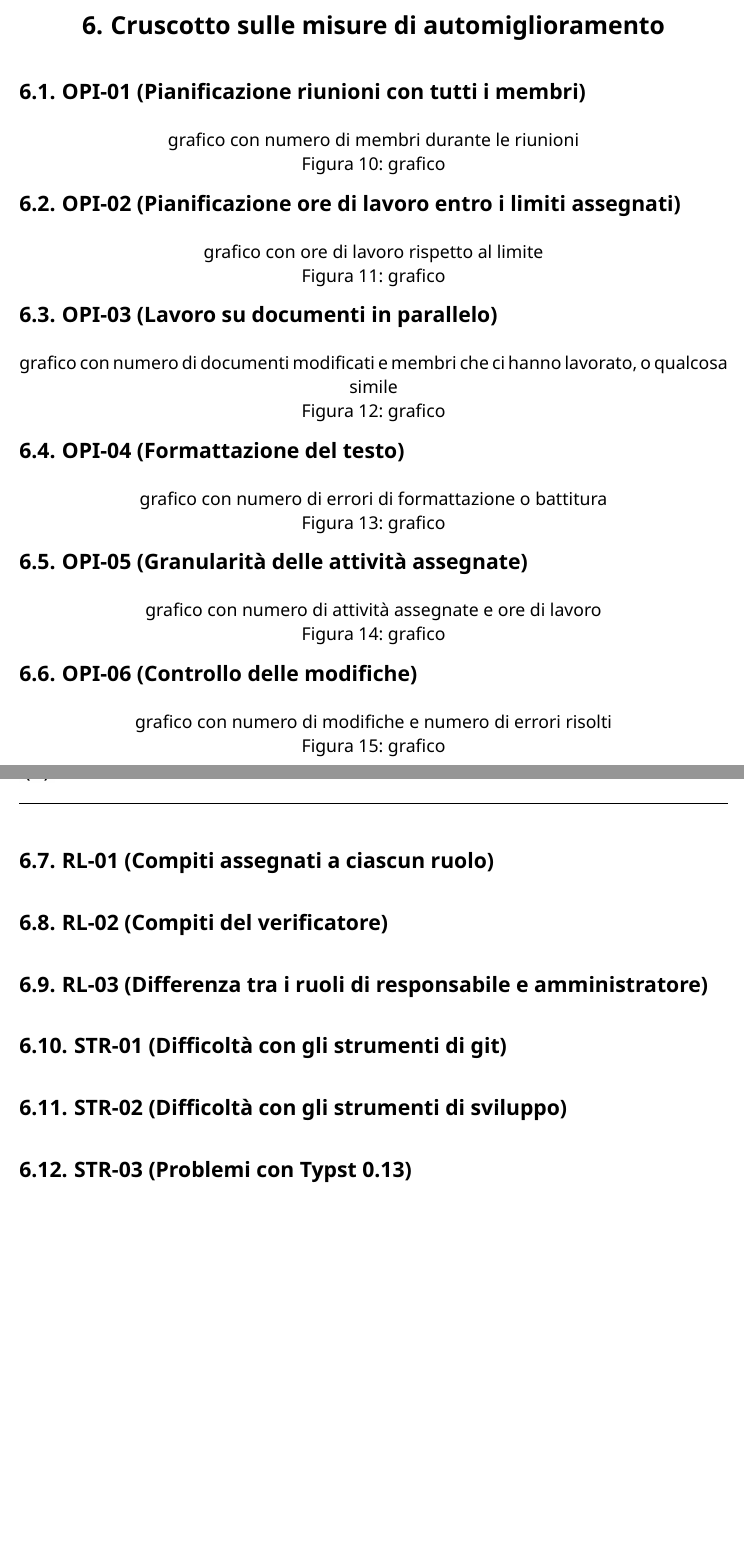
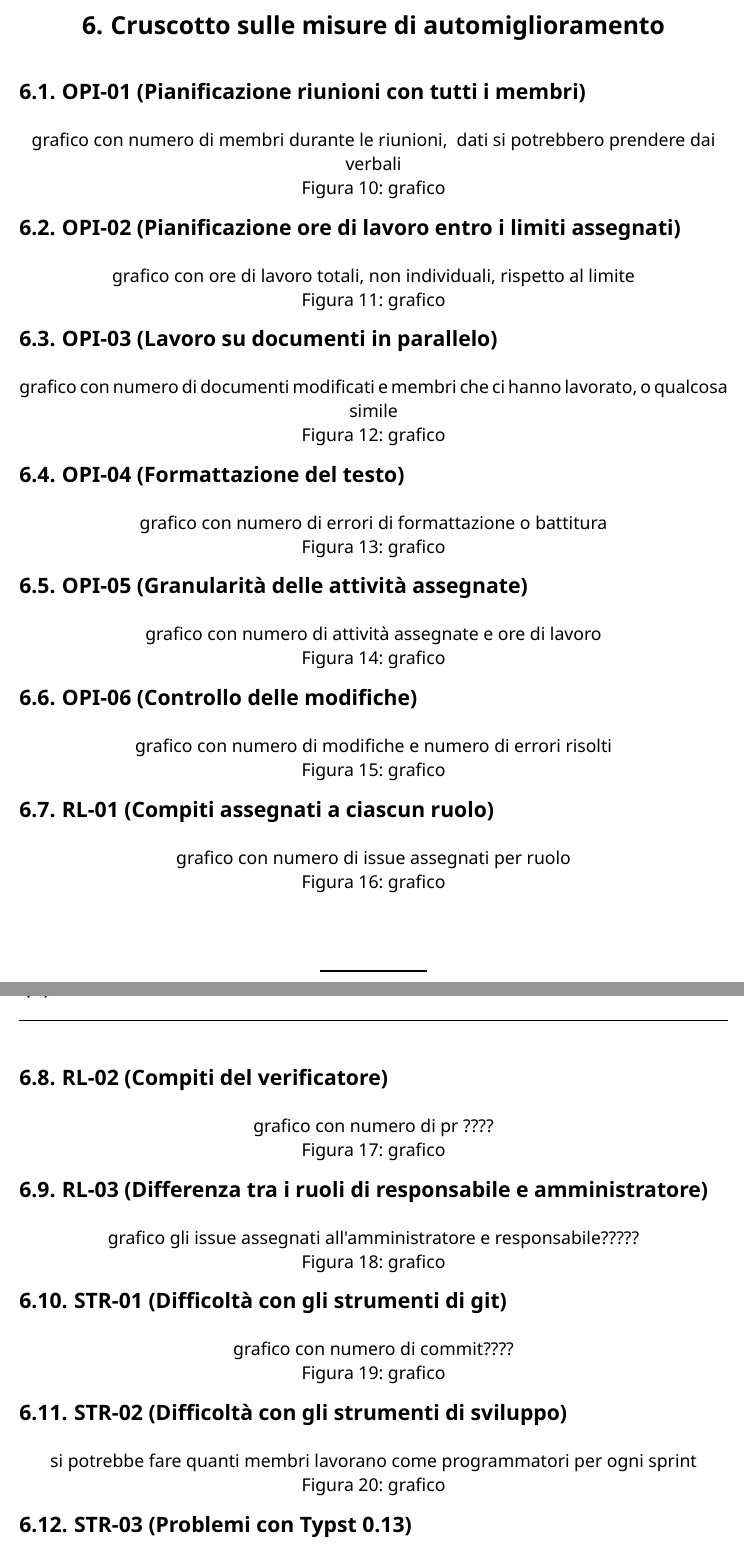
Before and after one commit to CodeHex16/documentazione, a Typst document (3 - PB/source/Piano-di-Qualifica.typ): two parts of pages 38 and 39 of 39 before the commit and two parts of pages 39 and 40 of 40 after it, joined at a grey line, cut so that both start at the same text, the shorter picture padded with empty space. Compiled offline with Typst 0.15.

Commit message:
messe idee per le unità di misura per l'automiglioramento

```diff
--- a/3 - PB/source/Piano-di-Qualifica.typ
+++ b/3 - PB/source/Piano-di-Qualifica.typ
@@ -950,9 +950,12 @@ dove "TIPO" sarà:
 = Cruscotto sulle misure di automiglioramento
 //presentare o grafici, screenshots o qualsiasi cosa che possa mostrare i miglioramenti ottenuti
 == OPI-01 (Pianificazione riunioni con tutti i membri)
-#figure(text("grafico con numero di membri durante le riunioni"), caption: "grafico")
+#figure(
+  text("grafico con numero di membri durante le riunioni,  dati si potrebbero prendere dai verbali"),
+  caption: "grafico",
+)
 == OPI-02 (Pianificazione ore di lavoro entro i limiti assegnati)
-#figure(text("grafico con ore di lavoro rispetto al limite"), caption: "grafico")
+#figure(text("grafico con ore di lavoro totali, non individuali, rispetto al limite"), caption: "grafico")
 == OPI-03 (Lavoro su documenti in parallelo)
 #figure(
   text("grafico con numero di documenti modificati e membri che ci hanno lavorato, o qualcosa simile"),
@@ -966,10 +969,14 @@ dove "TIPO" sarà:
 #figure(text("grafico con numero di modifiche e numero di errori risolti"), caption: "grafico")
 
 == RL-01 (Compiti assegnati a ciascun ruolo)
+#figure(text("grafico con numero di issue assegnati per ruolo"), caption: "grafico")
 == RL-02 (Compiti del verificatore)
+#figure(text("grafico con numero di pr ????"), caption: "grafico")
 == RL-03 (Differenza tra i ruoli di responsabile e amministratore)
-
+#figure(text("grafico gli issue assegnati all'amministratore e responsabile?????"), caption: "grafico")
 == STR-01 (Difficoltà con gli strumenti di git)
+#figure(text("grafico con numero di commit????"), caption: "grafico")
 == STR-02 (Difficoltà con gli strumenti di sviluppo)
+#figure(text("si potrebbe fare quanti membri lavorano come programmatori per ogni sprint"), caption: "grafico")
 == STR-03 (Problemi con Typst 0.13)
-#figure(text("grafico con numero di errori dati da typst"), caption: "grafico")
+#figure(text("grafico con numero di errori dati da typst ?????"), caption: "grafico")
```
